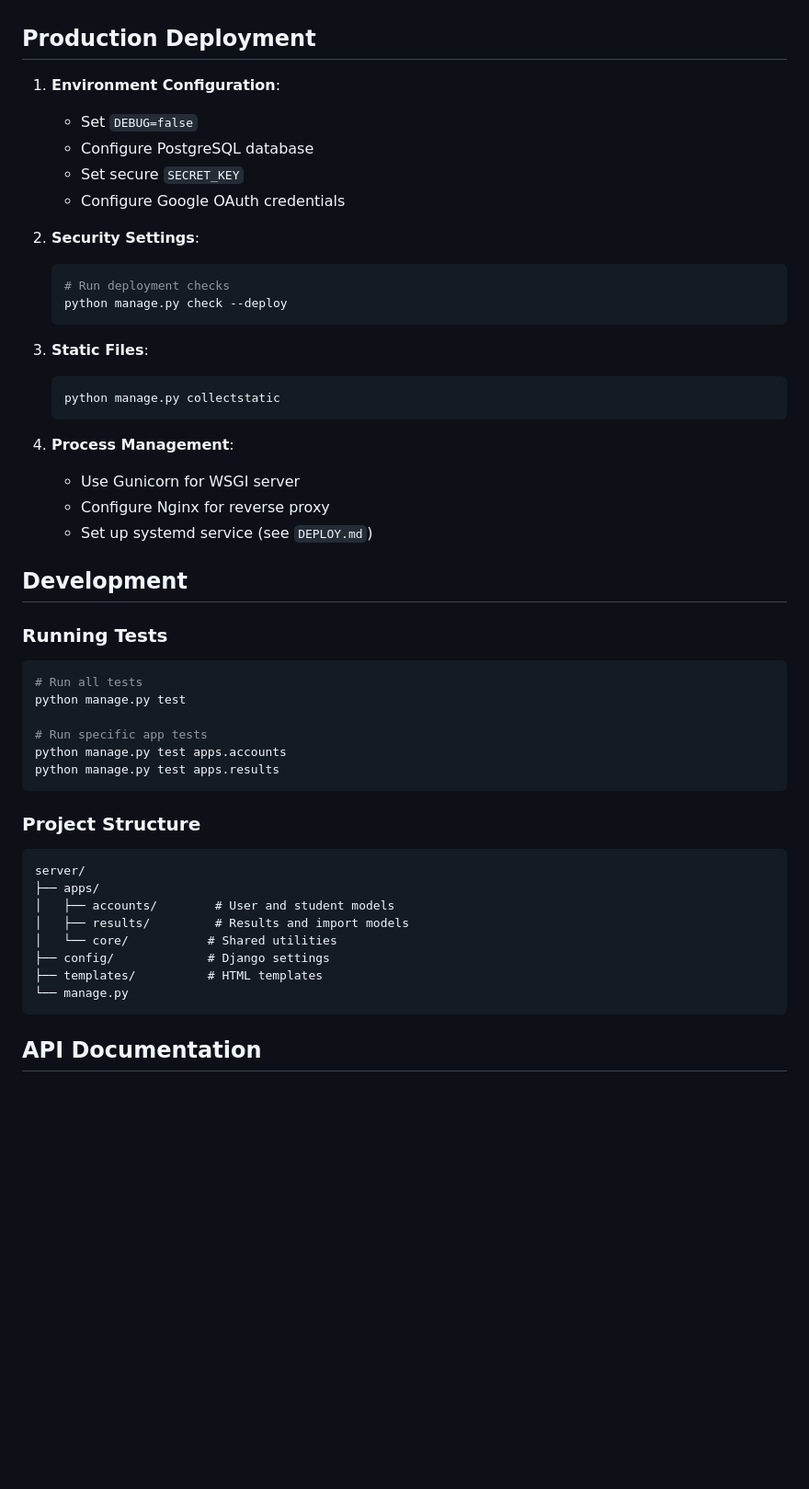
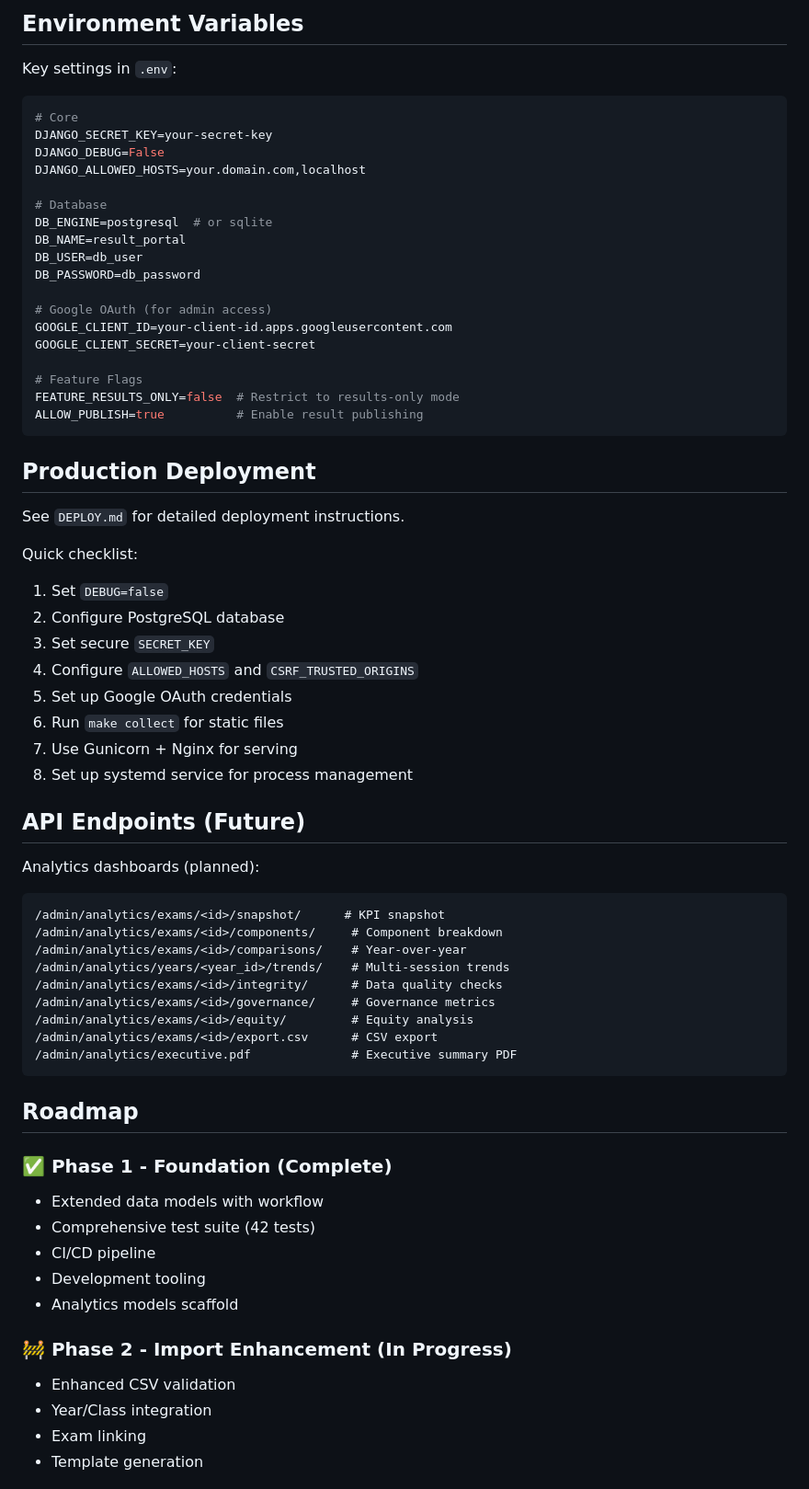
Before and after one commit to munaimtahir/Resultportal, a Markdown page: README.md, the part around one of its changes. Shown at 92% size. Drawn GitHub-style; blank space fills up the shorter version.

Commit message:
Updated README with comprehensive documentation of new features and architecture
Co-authored-by: munaimtahir <209595498+munaimtahir@users.noreply.github.com>

````diff
--- a/README.md
+++ b/README.md
@@ -140,53 +276,69 @@ Administrators can:
+## Environment Variables
+
+Key settings in `.env`:
+
+```bash
+# Core
+DJANGO_SECRET_KEY=your-secret-key
+DJANGO_DEBUG=False
+DJANGO_ALLOWED_HOSTS=your.domain.com,localhost
+
+# Database
+DB_ENGINE=postgresql  # or sqlite
+DB_NAME=result_portal
+DB_USER=db_user
+DB_PASSWORD=db_password
+
+# Google OAuth (for admin access)
+GOOGLE_CLIENT_ID=your-client-id.apps.googleusercontent.com
+GOOGLE_CLIENT_SECRET=your-client-secret
+
+# Feature Flags
+FEATURE_RESULTS_ONLY=false  # Restrict to results-only mode
+ALLOW_PUBLISH=true          # Enable result publishing
+```
 
 ## Production Deployment
 
-1. **Environment Configuration**:
-   - Set `DEBUG=false`
-   - Configure PostgreSQL database
-   - Set secure `SECRET_KEY`
-   - Configure Google OAuth credentials
+See `DEPLOY.md` for detailed deployment instructions.
 
-2. **Security Settings**:
-   ```bash
-   # Run deployment checks
-   python manage.py check --deploy
-   ```
+Quick checklist:
+1. Set `DEBUG=false`
+2. Configure PostgreSQL database
+3. Set secure `SECRET_KEY`
+4. Configure `ALLOWED_HOSTS` and `CSRF_TRUSTED_ORIGINS`
+5. Set up Google OAuth credentials
+6. Run `make collect` for static files
+7. Use Gunicorn + Nginx for serving
+8. Set up systemd service for process management
 
-3. **Static Files**:
-   ```bash
-   python manage.py collectstatic
-   ```
+## API Endpoints (Future)
 
-4. **Process Management**:
-   - Use Gunicorn for WSGI server
-   - Configure Nginx for reverse proxy
-   - Set up systemd service (see `DEPLOY.md`)
-
-## Development
-
-### Running Tests
-
-```bash
-# Run all tests
-python manage.py test
-
-# Run specific app tests
-python manage.py test apps.accounts
-python manage.py test apps.results
+Analytics dashboards (planned):
+```
+/admin/analytics/exams/<id>/snapshot/      # KPI snapshot
+/admin/analytics/exams/<id>/components/     # Component breakdown
+/admin/analytics/exams/<id>/comparisons/    # Year-over-year
+/admin/analytics/years/<year_id>/trends/    # Multi-session trends
+/admin/analytics/exams/<id>/integrity/      # Data quality checks
+/admin/analytics/exams/<id>/governance/     # Governance metrics
+/admin/analytics/exams/<id>/equity/         # Equity analysis
+/admin/analytics/exams/<id>/export.csv      # CSV export
+/admin/analytics/executive.pdf              # Executive summary PDF
 ```
 
-### Project Structure
+## Roadmap
 
-```
-server/
-├── apps/
-│   ├── accounts/        # User and student models
-│   ├── results/         # Results and import models
-│   └── core/           # Shared utilities
-├── config/             # Django settings
-├── templates/          # HTML templates
-└── manage.py
-```
+### ✅ Phase 1 - Foundation (Complete)
+- Extended data models with workflow
+- Comprehensive test suite (42 tests)
+- CI/CD pipeline
+- Development tooling
+- Analytics models scaffold
 
-## API Documentation
+### 🚧 Phase 2 - Import Enhancement (In Progress)
+- Enhanced CSV validation
+- Year/Class integration
+- Exam linking
+- Template generation
 
````
Also changed, not shown: other parts of README.md (+193 -42 lines).
